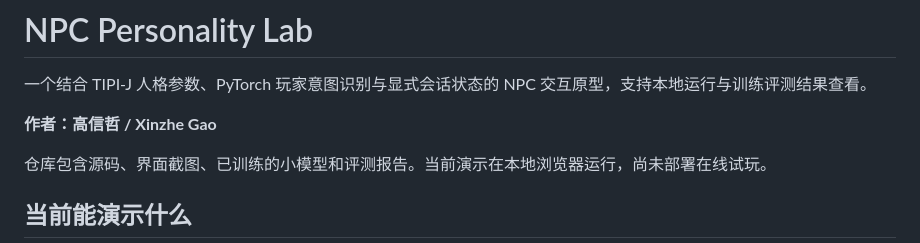
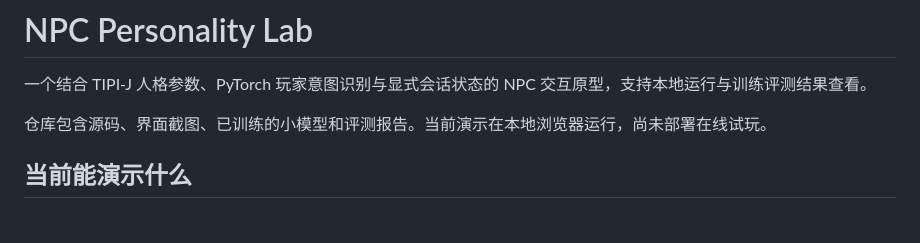
Before and after one commit to XinzheGao/npc-personality-lab, a Markdown page: README.md, the part around the change. GitHub-like rendering; blank space fills up the shorter version.

```diff
--- a/README.md
+++ b/README.md
@@ -1,8 +1,6 @@
 # NPC Personality Lab
 
 一个结合 TIPI-J 人格参数、PyTorch 玩家意图识别与显式会话状态的 NPC 交互原型，支持本地运行与训练评测结果查看。
-
-**作者：高信哲 / Xinzhe Gao**
 
 仓库包含源码、界面截图、已训练的小模型和评测报告。当前演示在本地浏览器运行，尚未部署在线试玩。
 
```
